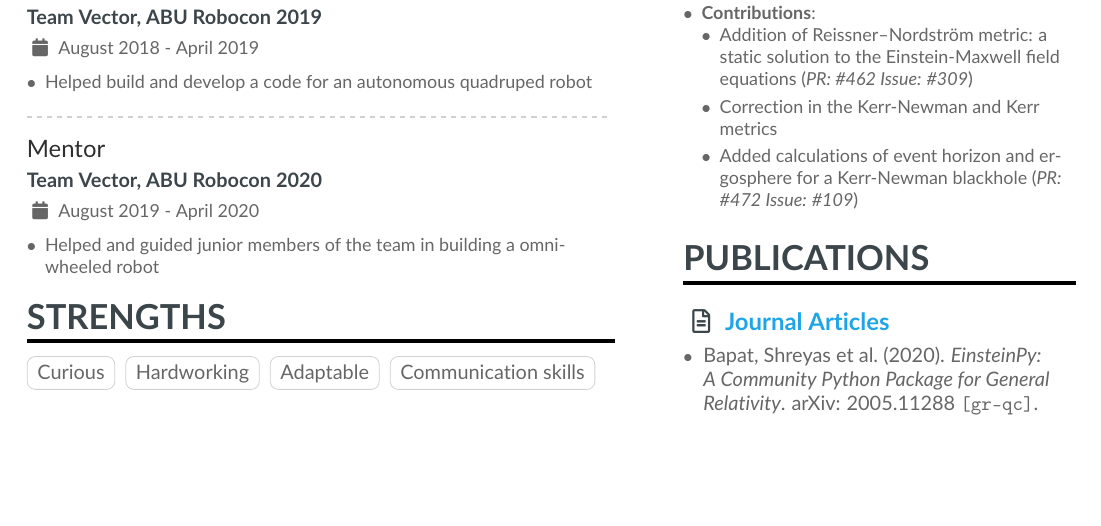
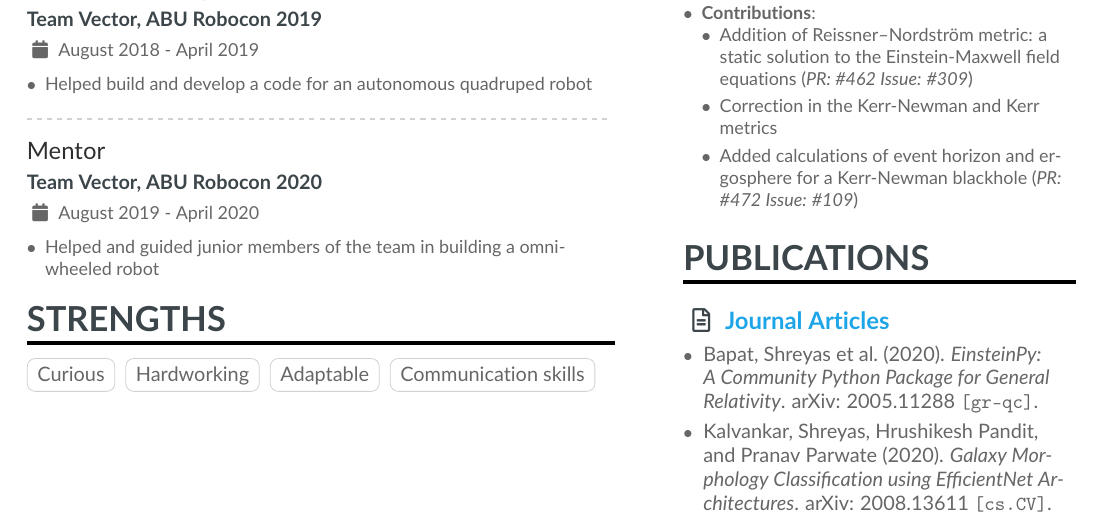
Before and after one commit to obi-wan-shinobi/Resume, a LaTeX CV (one_page/One_page.tex, which reads one_page/sample.bib): part of the page, cut so that both start at the same text, the shorter picture padded with empty space. The pictures show the PDF file one_page/One_page.pdf that the author committed with the source.

Commit message:
Added Galaxy Zoo paper

```diff
--- a/one_page/sample.bib
+++ b/one_page/sample.bib
@@ -6,3 +6,12 @@
     archivePrefix={arXiv},
     primaryClass={gr-qc}
 }
+
+@misc{kalvankar2020galaxy,
+    title={Galaxy Morphology Classification using EfficientNet Architectures},
+    author={Shreyas Kalvankar and Hrushikesh Pandit and Pranav Parwate},
+    year={2020},
+    eprint={2008.13611},
+    archivePrefix={arXiv},
+    primaryClass={cs.CV}
+}
```
Also changed, not shown: multiple_pages/Multiple_pages.tex (+3 -0 lines), multiple_pages/references.bib (+9 -0 lines), multiple_pages/Multiple_pages.pdf, one_page/One_page.pdf, one_page/One_page.tex (line endings or trailing spaces).
